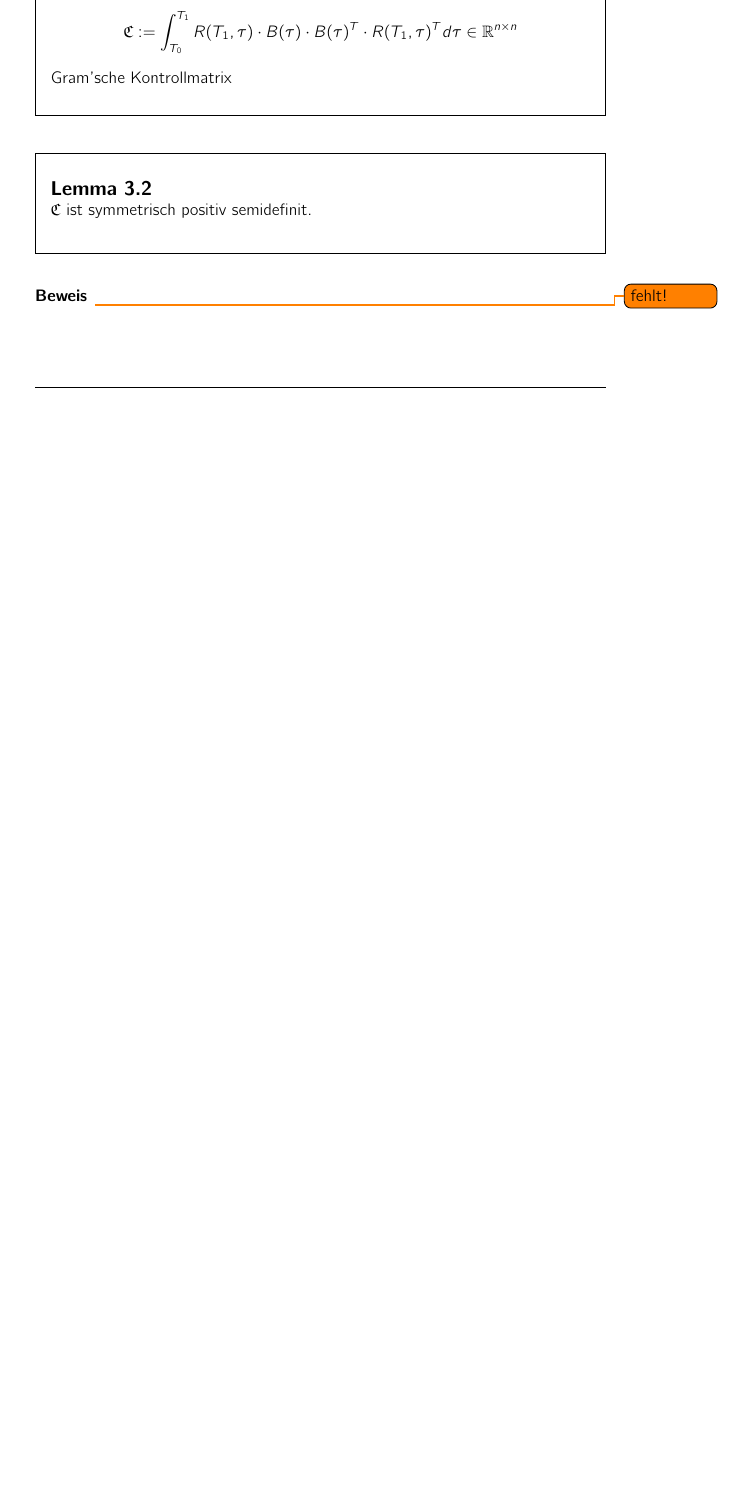
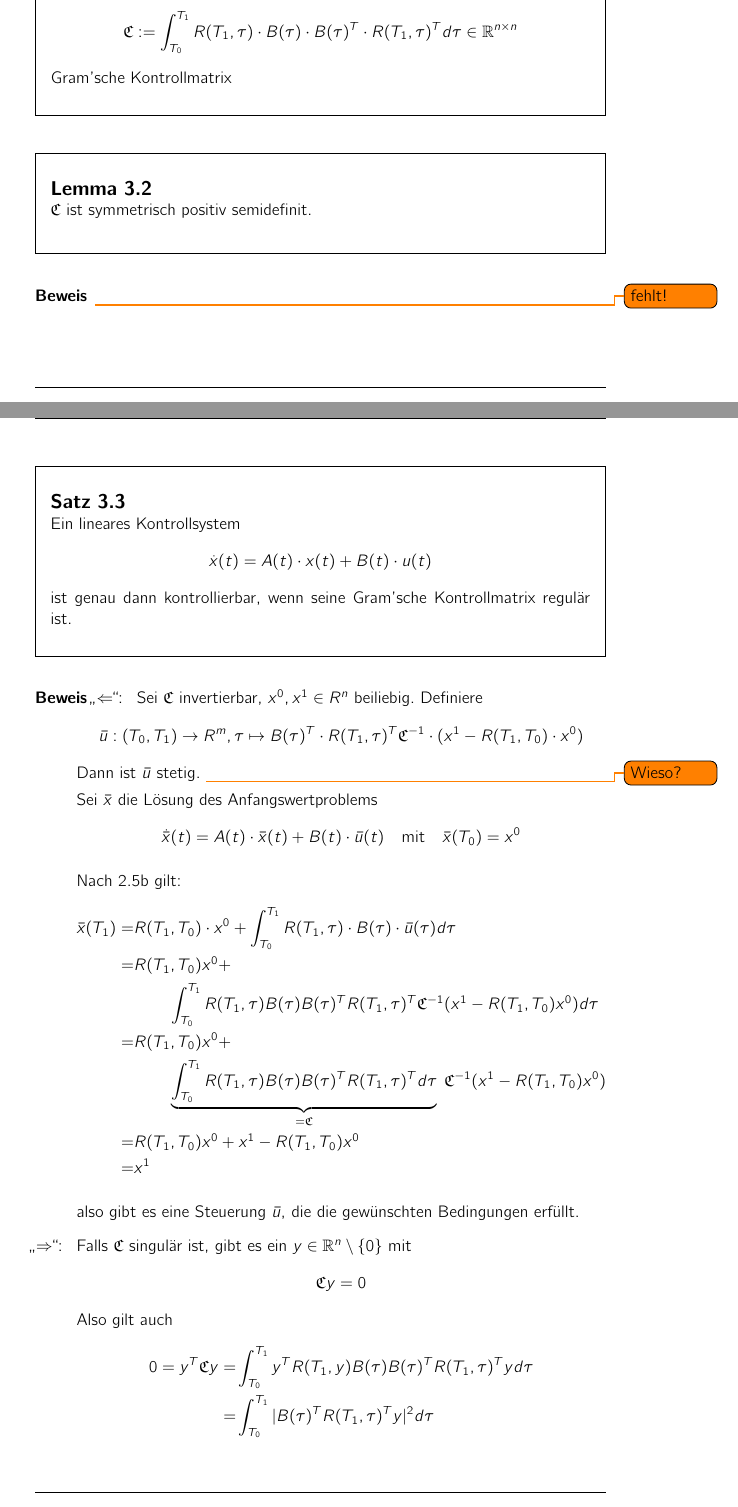
Before and after one commit to niklasfi/seminar-kontrolle, a LaTeX paper (seminar.tex): part of page 6 of 8 before the commit and two parts of pages 6 and 7 of 10 after it, the two joined at a grey line, cut so that both start at the same text, the shorter picture padded with empty space. Compiled offline with pdfLaTeX.

```diff
--- a/seminar.tex
+++ b/seminar.tex
@@ -71,8 +71,8 @@
 \newcommand{\argmax}[0]{\operatorname{Argmax}}
 \newcommand{\dist}[0]{\operatorname{Dist}}
 
-\newenvironment{enumerateRef}{\begin{enumerate}[ref={\thethmc\alph*},label={(\alph*) }]}{\end{enumerate}}
-\newenvironment{enumerateBew}{\mbox{}\begin{enumerate}[label={zu (\alph*):}]}{\end{enumerate}}
+\newenvironment{enumerateRef}{\begin{enumerate}[ref={\thethmc\alph*},label={(\alph*) }, leftmargin=*]}{\end{enumerate}}
+\newenvironment{enumerateBew}{\mbox{}\begin{enumerate}[label={zu (\alph*):}, leftmargin=*]}{\end{enumerate}}
 
 \makeindex
 
@@ -324,3 +324,44 @@
 		\begin{Beweis}
 			\todo{fehlt!}
 		\end{Beweis}
+
+		\begin{Satz}
+			Ein lineares Kontrollsystem \[
+				\dot x(t) = A(t) \cdot x(t) + B(t) \cdot u(t)
+			\] ist genau dann kontrollierbar, wenn seine
+			Gram'sche Kontrollmatrix regulär ist.
+		\end{Satz}
+
+		\begin{Beweis}
+			\begin{enumerate}
+				\item["`$\Leftarrow$"': ]
+					Sei $\G$ invertierbar, $x^0, x^1 \in R^n$ beiliebig. Definiere \[
+						\bar u: (T_0, T_1) \rightarrow R^m, \tau \mapsto B(\tau)^T\cdot R(T_1,\tau)^T\G^{-1}\cdot (x^1-R(T_1, T_0)\cdot x^0)
+					\]
+					Dann ist $\bar u$ stetig. \todo{Wieso?}
+
+					Sei $\bar x$ die Lösung des Anfangswertproblems \[
+						\dot {\bar x}(t) = A(t) \cdot \bar x(t) + B(t) \cdot \bar u (t) \quad \text{mit} \quad \bar x (T_0) = x^0
+					\]
+
+					Nach \ref{Resolvente AWP:2} gilt: \begin{align*}
+						\bar x(T_1) = & R(T_1, T_0) \cdot x^0 + \int_{T_0}^{T_1} R(T_1, \tau ) \cdot B(\tau) \cdot \bar u(\tau) d\tau \\
+						 = & R(T_1, T_0) x^0 + \\
+						 & \qquad \int_{T_0}^{T_1} R(T_1, \tau ) B(\tau) B(\tau)^T R(T_1,\tau)^T\G^{-1}(x^1-R(T_1, T_0)x^0) d\tau\\
+						 = & R(T_1, T_0) x^0 + \\
+						 & \qquad \underbrace{\int_{T_0}^{T_1} R(T_1, \tau ) B(\tau) B(\tau)^T R(T_1,\tau)^T d\tau}_{=\G} \; \G^{-1}(x^1-R(T_1, T_0)x^0) \\
+						 = & R(T_1, T_0) x^0 + x^1-R(T_1, T_0)x^0 \\
+						 = & x^1
+					\end{align*}
+
+					also gibt es eine Steuerung $\bar u$, die die gewünschten Bedingungen erfüllt.
+
+				\item["`$\Rightarrow$"': ]
+					Falls $\G$ singulär ist, gibt es ein $y \in \R^n\setminus \plainset{0}$ mit \[
+						\G y = 0
+					\]
+					Also gilt auch
+					\begin{align*}
+						0 = y^T \G y = &\int_{T_0}^{T_1} y^T R(T_1,y)B(\tau)B(\tau)^T R(T_1, \tau)^T y d\tau \\
+						= & \int_{T_0}^{T_1} | B(\tau)^T R(T_1, \tau)^T y |^2 d\tau
+					\end{align*}
```
Also changed, not shown: seminar.tex (23 more changed lines).
